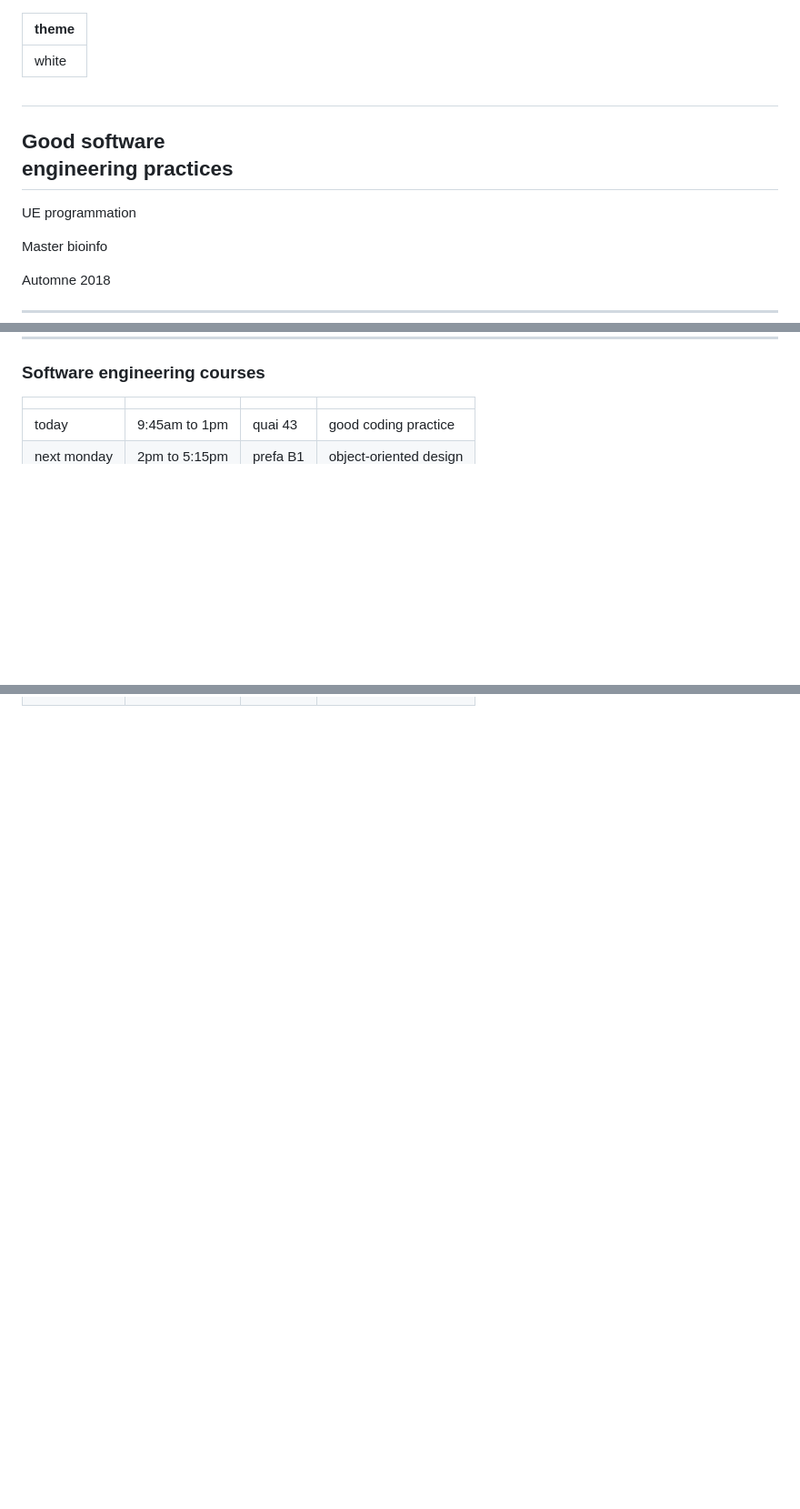
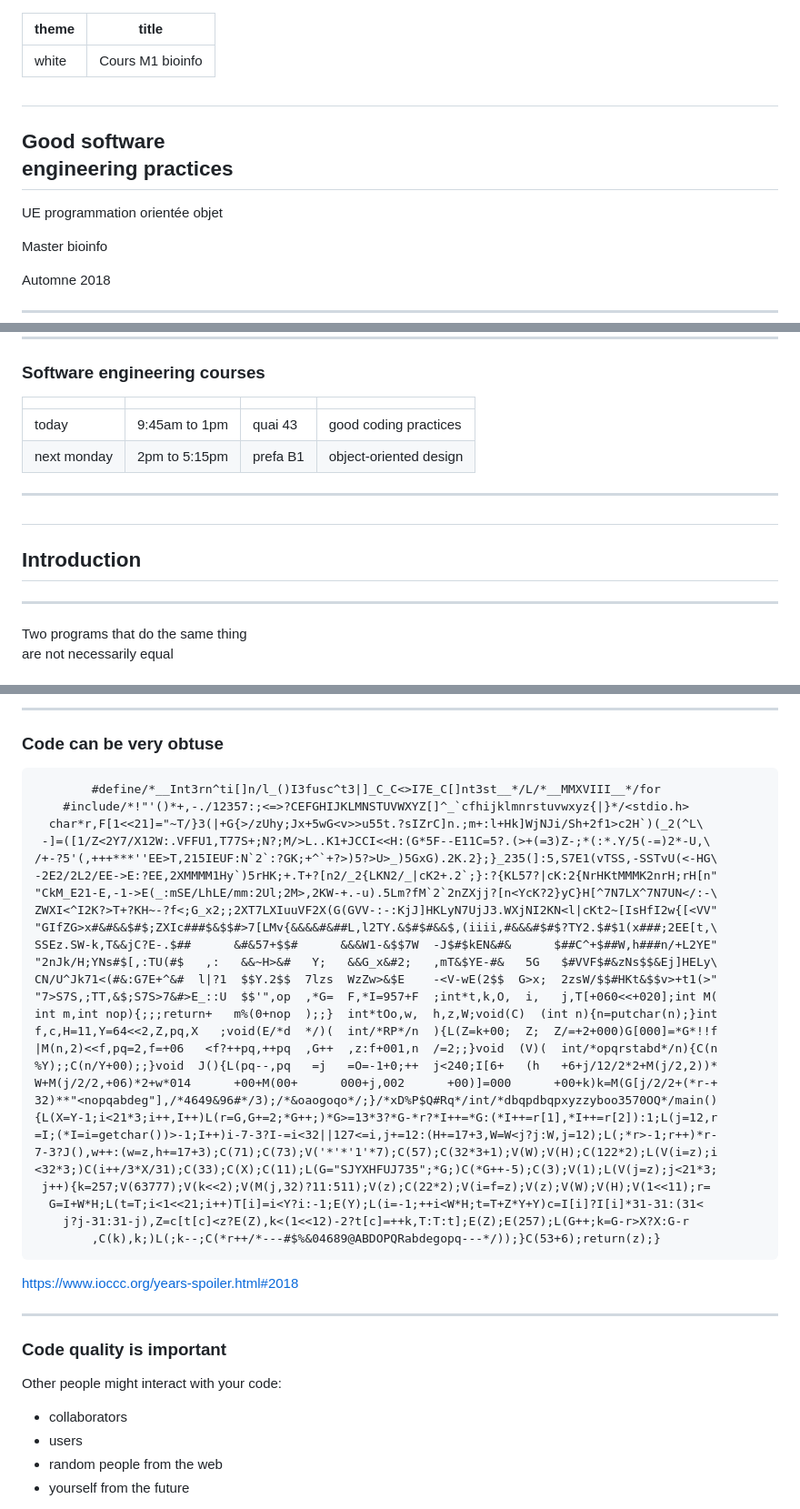
Before and after one commit to vlanore/prog_m1_bioinfo, a Markdown page: slides.md, 3 parts joined by grey strips. Shown: that part at 91% size. GitHub-like rendering; blank space fills up the shorter version.

Commit message:
Work mostly on intro

````diff
--- a/slides.md
+++ b/slides.md
@@ -1,5 +1,6 @@
 ---
 theme: white
+title: Cours M1 bioinfo
 ---
 
 <link href='custom.css' rel='stylesheet' type='text/css'>
@@ -10,7 +11,7 @@ theme: white
 <!-- .slide: style="color:white" -->
 <!-- .slide: data-background="img/code.png" -->
 
-UE programmation
+UE programmation orientée objet
 
 Master bioinfo
 
@@ -34,5 +35,21 @@ Send questions at:
 
 |             |               |          |                        |
 |-------------|---------------|----------|------------------------|
-| today       | 9:45am to 1pm | quai 43  | good coding practice   |
+| today       | 9:45am to 1pm | quai 43  | good coding practices  |
 | next monday | 2pm to 5:15pm | prefa B1 | object-oriented design |
+
+
+---
+
+<!--=================================================================================================== -->
+## <h2 style="color:white;">Introduction</h2>
+<!--=================================================================================================== -->
+<!-- .slide: style="color:white" -->
+<!-- .slide: data-background="img/code.png" -->
+
+
+---
+
+Two programs that do the same thing<br/>are not necessarily equal
+
+
@@ -38,0 +74,53 @@ Send questions at:
+---
+
+<!-- .slide: style="font-size: 0.65em" -->
+
+### Code can be very obtuse
+
+```txt
+        #define/*__Int3rn^ti[]n/l_()I3fusc^t3|]_C_C<>I7E_C[]nt3st__*/L/*__MMXVIII__*/for
+    #include/*!"'()*+,-./12357:;<=>?CEFGHIJKLMNSTUVWXYZ[]^_`cfhijklmnrstuvwxyz{|}*/<stdio.h>
+  char*r,F[1<<21]="~T/}3(|+G{>/zUhy;Jx+5wG<v>>u55t.?sIZrC]n.;m+:l+Hk]WjNJi/Sh+2f1>c2H`)(_2(^L\
+ -]=([1/Z<2Y7/X12W:.VFFU1,T77S+;N?;M/>L..K1+JCCI<<H:(G*5F--E11C=5?.(>+(=3)Z-;*(:*.Y/5(-=)2*-U,\
+/+-?5'(,+++***''EE>T,215IEUF:N`2`:?GK;+^`+?>)5?>U>_)5GxG).2K.2};}_235(]:5,S7E1(vTSS,-SSTvU(<-HG\
+-2E2/2L2/EE->E:?EE,2XMMMM1Hy`)5rHK;+.T+?[n2/_2{LKN2/_|cK2+.2`;}:?{KL57?|cK:2{NrHKtMMMK2nrH;rH[n"
+"CkM_E21-E,-1->E(_:mSE/LhLE/mm:2Ul;2M>,2KW-+.-u).5Lm?fM`2`2nZXjj?[n<YcK?2}yC}H[^7N7LX^7N7UN</:-\
+ZWXI<^I2K?>T+?KH~-?f<;G_x2;;2XT7LXIuuVF2X(G(GVV-:-:KjJ]HKLyN7UjJ3.WXjNI2KN<l|cKt2~[IsHfI2w{[<VV"
+"GIfZG>x#&#&&$#$;ZXIc###$&$$#>7[LMv{&&&&#&##L,l2TY.&$#$#&&$,(iiii,#&&&#$#$?TY2.$#$1(x###;2EE[t,\
+SSEz.SW-k,T&&jC?E-.$##      &#&57+$$#      &&&W1-&$$7W  -J$#$kEN&#&      $##C^+$##W,h###n/+L2YE"
+"2nJk/H;YNs#$[,:TU(#$   ,:   &&~H>&#   Y;   &&G_x&#2;   ,mT&$YE-#&   5G   $#VVF$#&zNs$$&Ej]HELy\
+CN/U^Jk71<(#&:G7E+^&#  l|?1  $$Y.2$$  7lzs  WzZw>&$E    -<V-wE(2$$  G>x;  2zsW/$$#HKt&$$v>+t1(>"
+"7>S7S,;TT,&$;S7S>7&#>E_::U  $$'",op  ,*G=  F,*I=957+F  ;int*t,k,O,  i,   j,T[+060<<+020];int M(
+int m,int nop){;;;return+   m%(0+nop  );;}  int*tOo,w,  h,z,W;void(C)  (int n){n=putchar(n);}int
+f,c,H=11,Y=64<<2,Z,pq,X   ;void(E/*d  */)(  int/*RP*/n  ){L(Z=k+00;  Z;  Z/=+2+000)G[000]=*G*!!f
+|M(n,2)<<f,pq=2,f=+06   <f?++pq,++pq  ,G++  ,z:f+001,n  /=2;;}void  (V)(  int/*opqrstabd*/n){C(n
+%Y);;C(n/Y+00);;}void  J(){L(pq--,pq   =j   =O=-1+0;++  j<240;I[6+   (h   +6+j/12/2*2+M(j/2,2))*
+W+M(j/2/2,+06)*2+w*014      +00+M(00+      000+j,002      +00)]=000      +00+k)k=M(G[j/2/2+(*r-+
+32)**"<nopqabdeg"],/*4649&96#*/3);/*&oaogoqo*/;}/*xD%P$Q#Rq*/int/*dbqpdbqpxyzzyboo3570OQ*/main()
+{L(X=Y-1;i<21*3;i++,I++)L(r=G,G+=2;*G++;)*G>=13*3?*G-*r?*I++=*G:(*I++=r[1],*I++=r[2]):1;L(j=12,r
+=I;(*I=i=getchar())>-1;I++)i-7-3?I-=i<32||127<=i,j+=12:(H+=17+3,W=W<j?j:W,j=12);L(;*r>-1;r++)*r-
+7-3?J(),w++:(w=z,h+=17+3);C(71);C(73);V('*'*'1'*7);C(57);C(32*3+1);V(W);V(H);C(122*2);L(V(i=z);i
+<32*3;)C(i++/3*X/31);C(33);C(X);C(11);L(G="SJYXHFUJ735";*G;)C(*G++-5);C(3);V(1);L(V(j=z);j<21*3;
+ j++){k=257;V(63777);V(k<<2);V(M(j,32)?11:511);V(z);C(22*2);V(i=f=z);V(z);V(W);V(H);V(1<<11);r=
+  G=I+W*H;L(t=T;i<1<<21;i++)T[i]=i<Y?i:-1;E(Y);L(i=-1;++i<W*H;t=T+Z*Y+Y)c=I[i]?I[i]*31-31:(31<
+    j?j-31:31-j),Z=c[t[c]<z?E(Z),k<(1<<12)-2?t[c]=++k,T:T:t];E(Z);E(257);L(G++;k=G-r>X?X:G-r
+        ,C(k),k;)L(;k--;C(*r++/*---#$%&04689@ABDOPQRabdegopq---*/));}C(53+6);return(z);}
+```
+
+https://www.ioccc.org/years-spoiler.html#2018
+
+
+---
+
+### Code quality is important
+
+<div id="left">
+    Other people might interact with your code:<p/>
+    <ul>
+        <li> collaborators </li>
+        <li> users </li>
+        <li> random people from the web </li>
+        <li> yourself from the future </li>
+    </ul>
+</div>
+
````
Also changed, not shown: other parts of slides.md (+44 -0 lines), img/messy.jpg (added), img/organized.jpg (added), 1 other file.
